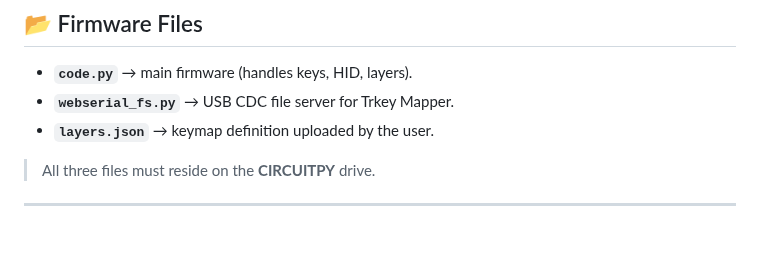
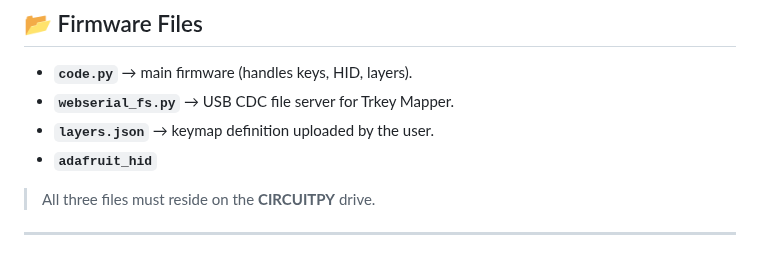
Before and after one commit to trinibos1/TRkey_mapper, a Markdown page: device/read.md, the part around the change. GitHub-like rendering.

```diff
--- a/device/read.md
+++ b/device/read.md
@@ -11,7 +11,7 @@ It integrates seamlessly with **Trkey Mapper** via WebSerial for layer/keymap co
 * **`code.py`** → main firmware (handles keys, HID, layers).
 * **`webserial_fs.py`** → USB CDC file server for Trkey Mapper.
 * **`layers.json`** → keymap definition uploaded by the user.
-
+* **`adafruit_hid`**
 > All three files must reside on the **CIRCUITPY** drive.
 
 ---
```
